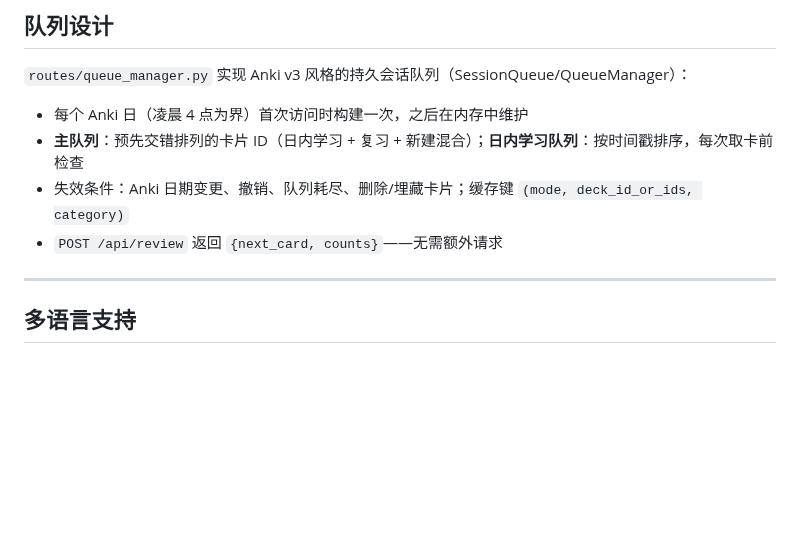
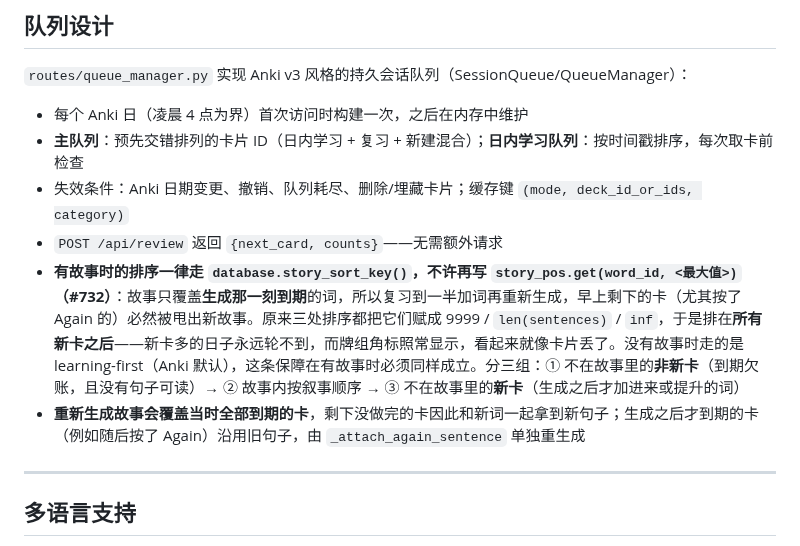
Before and after one commit to daniel4828/AnkiAdvanced, a Markdown page: CLAUDE.md, the part around the change. Drawn GitHub-style; blank space fills up the shorter version.

Commit message:
docs: CLAUDE.md 记录有故事时的队列排序不变量（#732）
Co-Authored-By: Claude Opus 5 <noreply@anthropic.com>

```diff
--- a/CLAUDE.md
+++ b/CLAUDE.md
@@ -412,6 +412,8 @@ FSRS 用毕业评分播种初始 stability/difficulty：默认权重下 **Good
 - **主队列**：预先交错排列的卡片 ID（日内学习 + 复习 + 新建混合）；**日内学习队列**：按时间戳排序，每次取卡前检查
 - 失效条件：Anki 日期变更、撤销、队列耗尽、删除/埋藏卡片；缓存键 `(mode, deck_id_or_ids, category)`
 - `POST /api/review` 返回 `{next_card, counts}`——无需额外请求
+- **有故事时的排序一律走 `database.story_sort_key()`，不许再写 `story_pos.get(word_id, <最大值>)`（#732）**：故事只覆盖**生成那一刻到期**的词，所以复习到一半加词再重新生成，早上剩下的卡（尤其按了 Again 的）必然被甩出新故事。原来三处排序都把它们赋成 9999 / `len(sentences)` / `inf`，于是排在**所有新卡之后**——新卡多的日子永远轮不到，而牌组角标照常显示，看起来就像卡片丢了。没有故事时走的是 learning-first（Anki 默认），这条保障在有故事时必须同样成立。分三组：① 不在故事里的**非新卡**（到期欠账，且没有句子可读）→ ② 故事内按叙事顺序 → ③ 不在故事里的**新卡**（生成之后才加进来或提升的词）
+- **重新生成故事会覆盖当时全部到期的卡**，剩下没做完的卡因此和新词一起拿到新句子；生成之后才到期的卡（例如随后按了 Again）沿用旧句子，由 `_attach_again_sentence` 单独重生成
 
 ---
 
```
